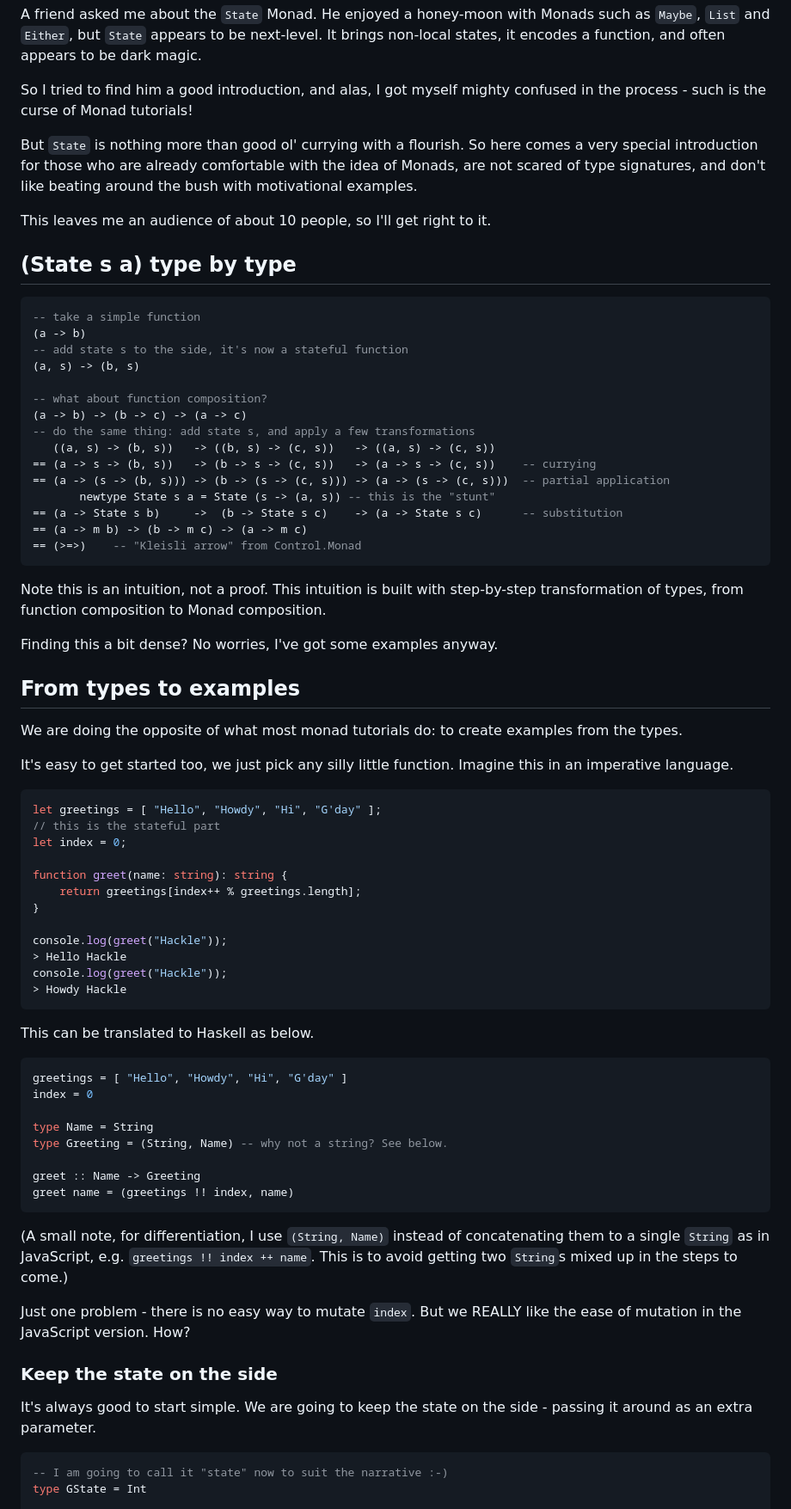
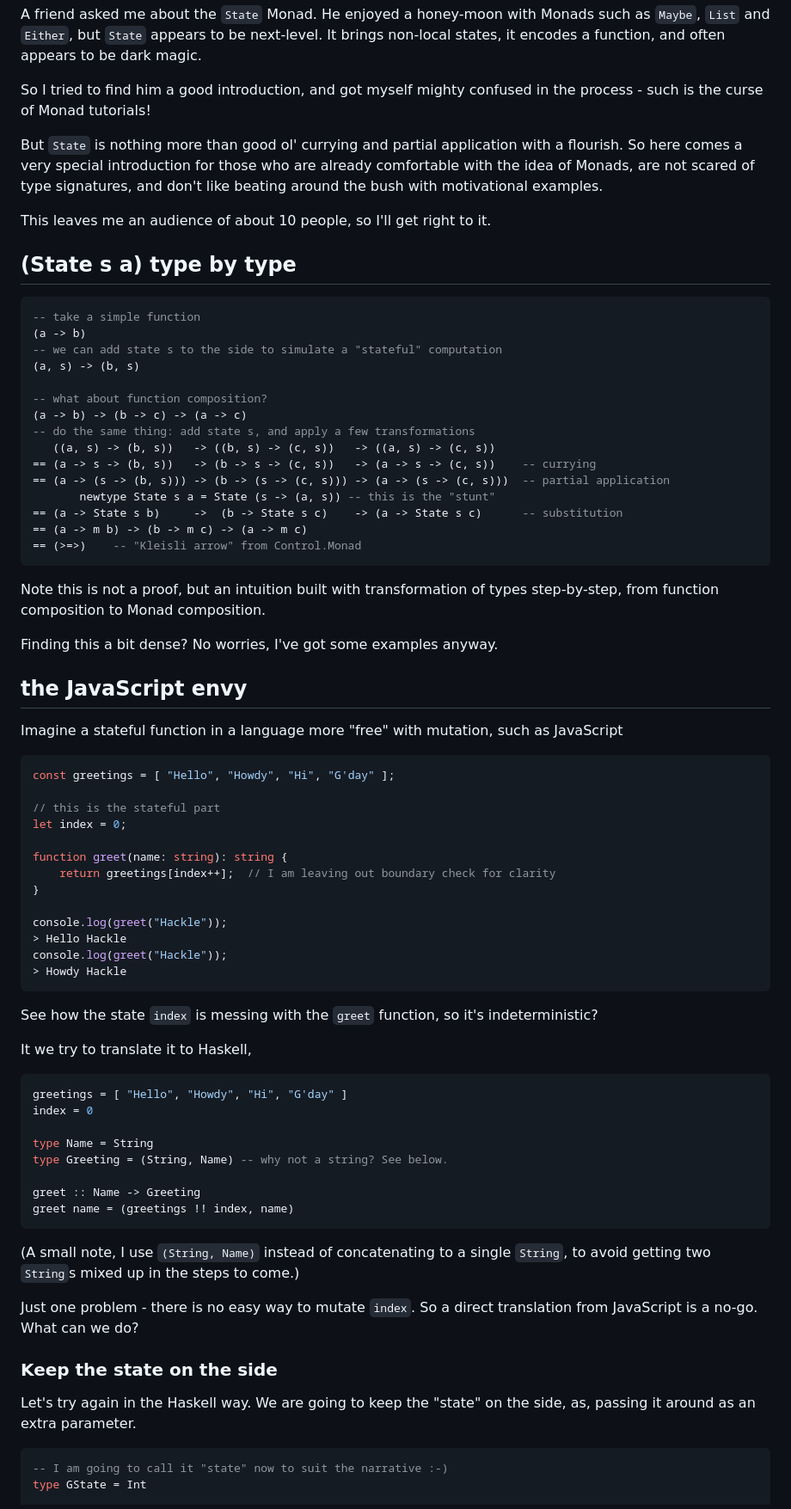
Before and after one commit to hackle/blog-rust, a Markdown page: raw/state-monad.md, the part around the change printed below. Shown: that part at 86% size. Rendered like a GitHub page.

Commit message:
more states

````diff
--- a/raw/state-monad.md
+++ b/raw/state-monad.md
@@ -1,8 +1,8 @@
 A friend asked me about the `State` Monad. He enjoyed a honey-moon with Monads such as `Maybe`, `List` and `Either`, but `State` appears to be next-level. It brings non-local states, it encodes a function, and often appears to be dark magic.
 
-So I tried to find him a good introduction, and alas, I got myself mighty confused in the process - such is the curse of Monad tutorials!
+So I tried to find him a good introduction, and got myself mighty confused in the process - such is the curse of Monad tutorials!
 
-But `State` is nothing more than good ol' currying with a flourish. So here comes a very special introduction for those who are already comfortable with the idea of Monads, are not scared of type signatures, and don't like beating around the bush with motivational examples.
+But `State` is nothing more than good ol' currying and partial application with a flourish. So here comes a very special introduction for those who are already comfortable with the idea of Monads, are not scared of type signatures, and don't like beating around the bush with motivational examples.
 
 This leaves me an audience of about 10 people, so I'll get right to it.
 
@@ -11,7 +11,7 @@ This leaves me an audience of about 10 people, so I'll get right to it.
 ```haskell
 -- take a simple function
 (a -> b)
--- add state s to the side, it's now a stateful function
+-- we can add state s to the side to simulate a "stateful" computation
 (a, s) -> (b, s)
 
 -- what about function composition?
@@ -26,23 +26,22 @@ This leaves me an audience of about 10 people, so I'll get right to it.
 == (>=>)    -- "Kleisli arrow" from Control.Monad
 ```
 
-Note this is an intuition, not a proof. This intuition is built with step-by-step transformation of types, from function composition to Monad composition.
+Note this is not a proof, but an intuition built with transformation of types step-by-step, from function composition to Monad composition.
 
 Finding this a bit dense? No worries, I've got some examples anyway.
 
-## From types to examples
+## the JavaScript envy
 
-We are doing the opposite of what most monad tutorials do: to create examples from the types.
-
-It's easy to get started too, we just pick any silly little function. Imagine this in an imperative language.
+Imagine a stateful function in a language more "free" with mutation, such as JavaScript
 
 ```typescript
-let greetings = [ "Hello", "Howdy", "Hi", "G'day" ];
+const greetings = [ "Hello", "Howdy", "Hi", "G'day" ];
+
 // this is the stateful part
 let index = 0;
 
 function greet(name: string): string {
-    return greetings[index++ % greetings.length];
+    return greetings[index++];  // I am leaving out boundary check for clarity
 }
 
 console.log(greet("Hackle"));
@@ -51,7 +50,9 @@ console.log(greet("Hackle"));
 > Howdy Hackle
 ```
 
-This can be translated to Haskell as below.
+See how the state `index` is messing with the `greet` function, so it's indeterministic?
+
+It we try to translate it to Haskell,
 
 ```haskell
 greetings = [ "Hello", "Howdy", "Hi", "G'day" ]
@@ -64,13 +65,13 @@ greet :: Name -> Greeting
 greet name = (greetings !! index, name)
 ```
 
-(A small note, for differentiation, I use `(String, Name)` instead of concatenating them to a single `String` as in JavaScript, e.g. `greetings !! index ++ name`. This is to avoid getting two `String`s mixed up in the steps to come.)
+(A small note, I use `(String, Name)` instead of concatenating to a single `String`, to avoid getting two `String`s mixed up in the steps to come.)
 
-Just one problem - there is no easy way to mutate `index`. But we REALLY like the ease of mutation in the JavaScript version. How?
+Just one problem - there is no easy way to mutate `index`. So a direct translation from JavaScript is a no-go. What can we do?
 
 ### Keep the state on the side
 
-It's always good to start simple. We are going to keep the state on the side - passing it around as an extra parameter.
+Let's try again in the Haskell way. We are going to keep the "state" on the side, as, passing it around as an extra parameter.
 
 ```haskell
 -- I am going to call it "state" now to suit the narrative :-)
````
Also changed, not shown: other parts of raw/state-monad.md (+22 -16 lines).
